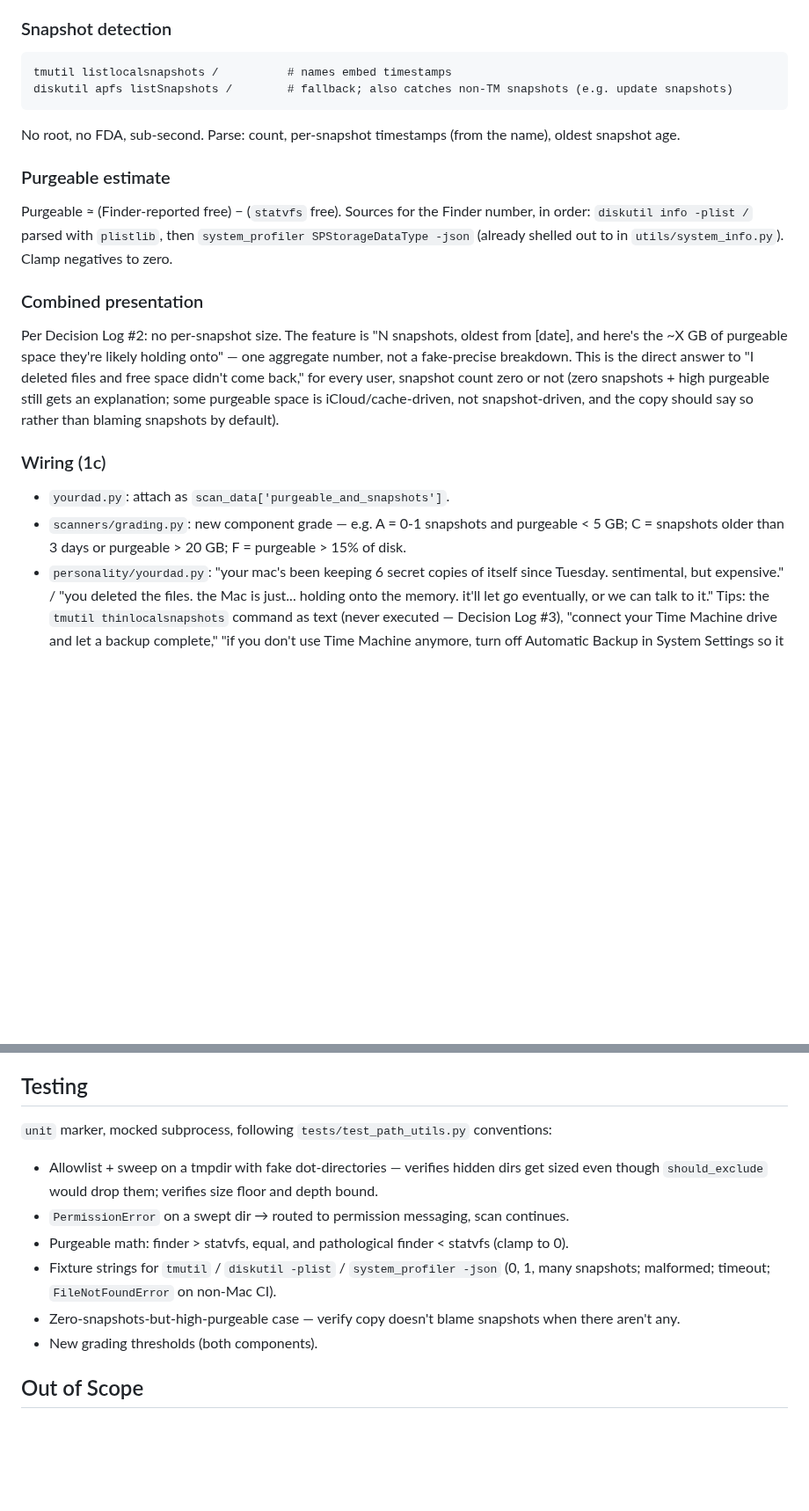
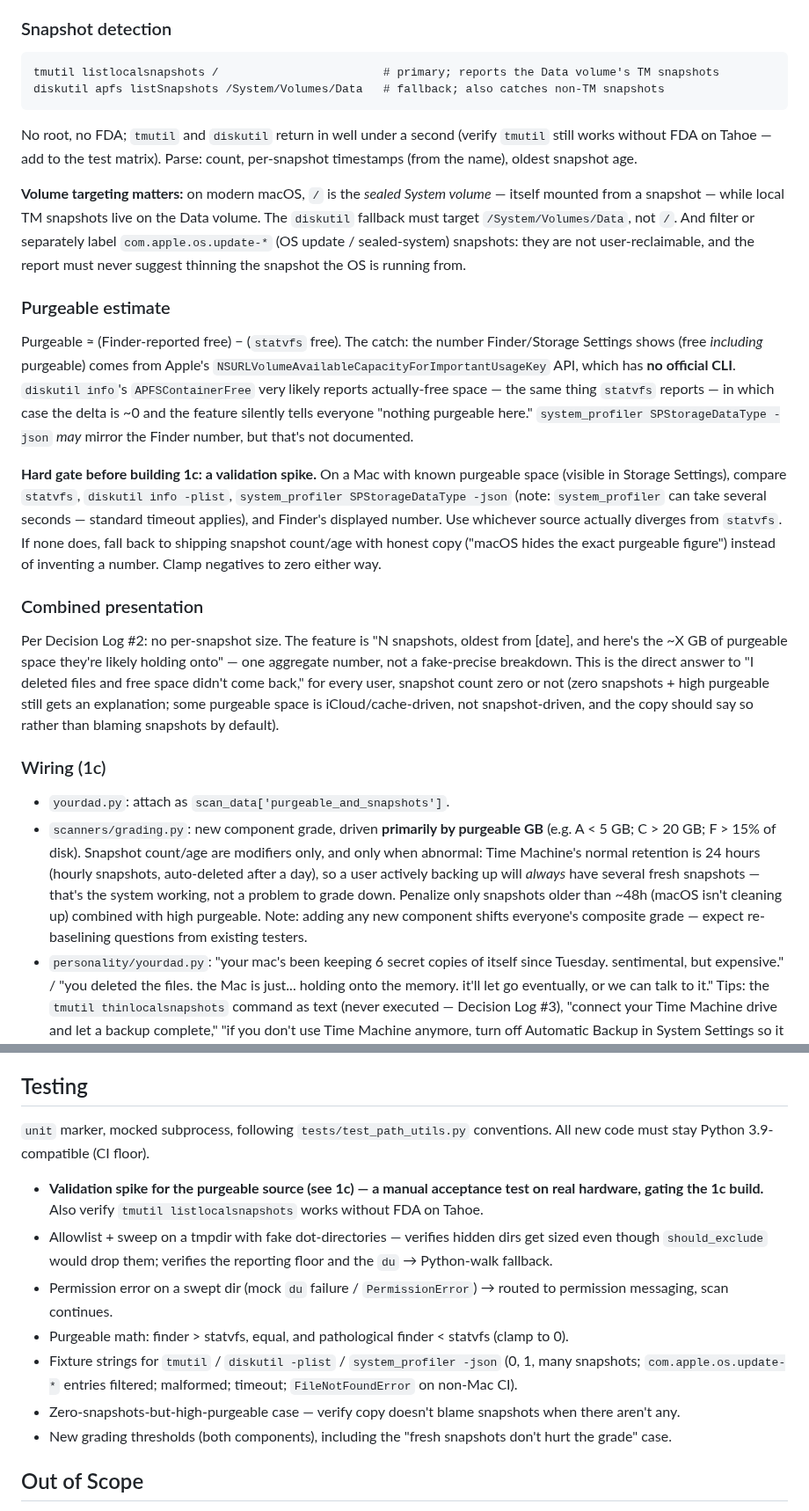
Before and after one commit to jbillington/dadware, a Markdown page: docs/roadmap/HIDDEN-STORAGE-PLAN.md, 2 parts joined by grey strips. Shown at 88% size. Drawn GitHub-style; blank space fills up the shorter version.

Commit message:
Fix technical issues found in plan review
Four corrections from a review pass, none changing the recorded product
decisions: the purgeable-space data source needs a validation spike
before building (diskutil's APFSContainerFree likely matches statvfs,
which would make the delta silently read zero; no official CLI exposes
the Finder number); diskutil snapshot listing must target
/System/Volumes/Data rather than the sealed system volume at /, and
com.apple.os.update-* snapshots must be filtered as not user-reclaimable;
folder sizing switches from a bounded-depth Python walk (under-reports
deep cache trees, and the 1GB floor saves no scan time) to the du -skx
pattern already used for Photos libraries; grading is now driven by
purgeable GB with snapshot age as a modifier only, since fresh snapshots
are normal Time Machine operation, not a defect.

Co-Authored-By: Claude Fable 5 <noreply@anthropic.com>
Claude-Session: https://claude.ai/code/session_016sax8Y8uSYypfb1VZBzdUN

````diff
--- a/docs/roadmap/HIDDEN-STORAGE-PLAN.md
+++ b/docs/roadmap/HIDDEN-STORAGE-PLAN.md
@@ -79,15 +81,19 @@ Separate function(s) in `scanners/hidden_storage.py` (or a sibling module, e.g.
 ### Snapshot detection
 
 ```
-tmutil listlocalsnapshots /          # names embed timestamps
-diskutil apfs listSnapshots /        # fallback; also catches non-TM snapshots (e.g. update snapshots)
+tmutil listlocalsnapshots /                        # primary; reports the Data volume's TM snapshots
+diskutil apfs listSnapshots /System/Volumes/Data   # fallback; also catches non-TM snapshots
 ```
 
-No root, no FDA, sub-second. Parse: count, per-snapshot timestamps (from the name), oldest snapshot age.
+No root, no FDA; `tmutil` and `diskutil` return in well under a second (verify `tmutil` still works without FDA on Tahoe — add to the test matrix). Parse: count, per-snapshot timestamps (from the name), oldest snapshot age.
+
+**Volume targeting matters:** on modern macOS, `/` is the *sealed System volume* — itself mounted from a snapshot — while local TM snapshots live on the Data volume. The `diskutil` fallback must target `/System/Volumes/Data`, not `/`. And filter or separately label `com.apple.os.update-*` (OS update / sealed-system) snapshots: they are not user-reclaimable, and the report must never suggest thinning the snapshot the OS is running from.
 
 ### Purgeable estimate
 
-Purgeable ≈ (Finder-reported free) − (`statvfs` free). Sources for the Finder number, in order: `diskutil info -plist /` parsed with `plistlib`, then `system_profiler SPStorageDataType -json` (already shelled out to in `utils/system_info.py`). Clamp negatives to zero.
+Purgeable ≈ (Finder-reported free) − (`statvfs` free). The catch: the number Finder/Storage Settings shows (free *including* purgeable) comes from Apple's `NSURLVolumeAvailableCapacityForImportantUsageKey` API, which has **no official CLI**. `diskutil info`'s `APFSContainerFree` very likely reports actually-free space — the same thing `statvfs` reports — in which case the delta is ~0 and the feature silently tells everyone "nothing purgeable here." `system_profiler SPStorageDataType -json` *may* mirror the Finder number, but that's not documented.
+
+**Hard gate before building 1c: a validation spike.** On a Mac with known purgeable space (visible in Storage Settings), compare `statvfs`, `diskutil info -plist`, `system_profiler SPStorageDataType -json` (note: `system_profiler` can take several seconds — standard timeout applies), and Finder's displayed number. Use whichever source actually diverges from `statvfs`. If none does, fall back to shipping snapshot count/age with honest copy ("macOS hides the exact purgeable figure") instead of inventing a number. Clamp negatives to zero either way.
 
 ### Combined presentation
 
@@ -96,7 +102,7 @@ Per Decision Log #2: no per-snapshot size. The feature is "N snapshots, oldest f
 ### Wiring (1c)
 
 - `yourdad.py`: attach as `scan_data['purgeable_and_snapshots']`.
-- `scanners/grading.py`: new component grade — e.g. A = 0-1 snapshots and purgeable < 5 GB; C = snapshots older than 3 days or purgeable > 20 GB; F = purgeable > 15% of disk.
+- `scanners/grading.py`: new component grade, driven **primarily by purgeable GB** (e.g. A < 5 GB; C > 20 GB; F > 15% of disk). Snapshot count/age are modifiers only, and only when abnormal: Time Machine's normal retention is 24 hours (hourly snapshots, auto-deleted after a day), so a user actively backing up will *always* have several fresh snapshots — that's the system working, not a problem to grade down. Penalize only snapshots older than ~48h (macOS isn't cleaning up) combined with high purgeable. Note: adding any new component shifts everyone's composite grade — expect re-baselining questions from existing testers.
 - `personality/yourdad.py`: "your mac's been keeping 6 secret copies of itself since Tuesday. sentimental, but expensive." / "you deleted the files. the Mac is just... holding onto the memory. it'll let go eventually, or we can talk to it." Tips: the `tmutil thinlocalsnapshots` command as text (never executed — Decision Log #3), "connect your Time Machine drive and let a backup complete," "if you don't use Time Machine anymore, turn off Automatic Backup in System Settings so it stops creating new ones" (deep-link to the pane, advisory only).
 - `renderers/terminal.py` + `renderers/html.py`: its own section, separate from Hidden Caches (Decision Log #1) — purgeable bar next to the existing free/used bar, snapshot count/age, explainer text.
 - `utils/llm_prompt.py`: include this data so the "ask an AI" prompt can explain missing-space cases.
@@ -112,14 +118,15 @@ Per Decision Log #2: no per-snapshot size. The feature is "N snapshots, oldest f
 
 ## Testing
 
-`unit` marker, mocked subprocess, following `tests/test_path_utils.py` conventions:
+`unit` marker, mocked subprocess, following `tests/test_path_utils.py` conventions. All new code must stay Python 3.9-compatible (CI floor).
 
-- Allowlist + sweep on a tmpdir with fake dot-directories — verifies hidden dirs get sized even though `should_exclude` would drop them; verifies size floor and depth bound.
-- `PermissionError` on a swept dir → routed to permission messaging, scan continues.
+- **Validation spike for the purgeable source (see 1c) — a manual acceptance test on real hardware, gating the 1c build.** Also verify `tmutil listlocalsnapshots` works without FDA on Tahoe.
+- Allowlist + sweep on a tmpdir with fake dot-directories — verifies hidden dirs get sized even though `should_exclude` would drop them; verifies the reporting floor and the `du` → Python-walk fallback.
+- Permission error on a swept dir (mock `du` failure / `PermissionError`) → routed to permission messaging, scan continues.
 - Purgeable math: finder > statvfs, equal, and pathological finder < statvfs (clamp to 0).
-- Fixture strings for `tmutil` / `diskutil -plist` / `system_profiler -json` (0, 1, many snapshots; malformed; timeout; `FileNotFoundError` on non-Mac CI).
+- Fixture strings for `tmutil` / `diskutil -plist` / `system_profiler -json` (0, 1, many snapshots; `com.apple.os.update-*` entries filtered; malformed; timeout; `FileNotFoundError` on non-Mac CI).
 - Zero-snapshots-but-high-purgeable case — verify copy doesn't blame snapshots when there aren't any.
-- New grading thresholds (both components).
+- New grading thresholds (both components), including the "fresh snapshots don't hurt the grade" case.
 
 ## Out of Scope
 
````
Also changed, not shown: other parts of docs/roadmap/HIDDEN-STORAGE-PLAN.md (+3 -1 lines).
